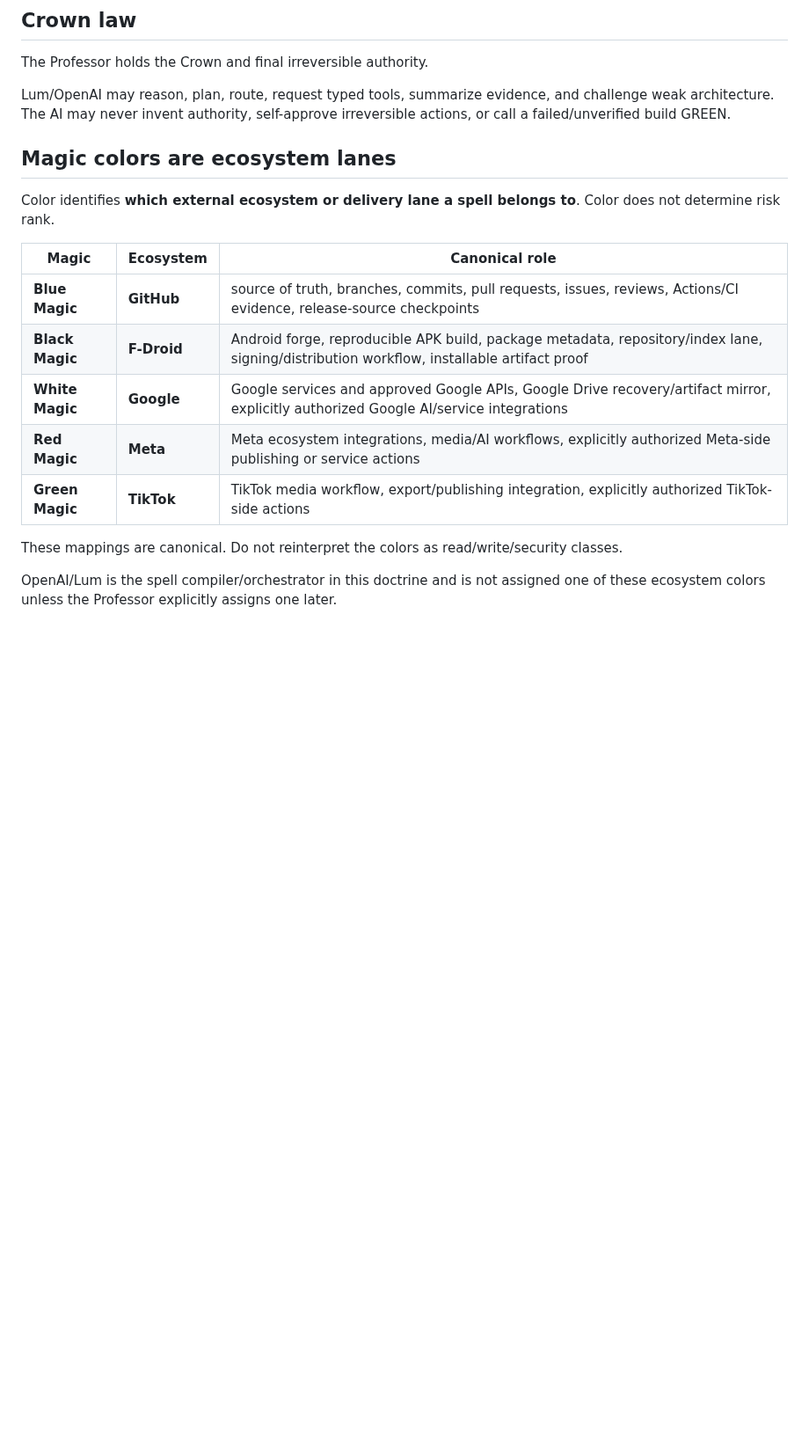
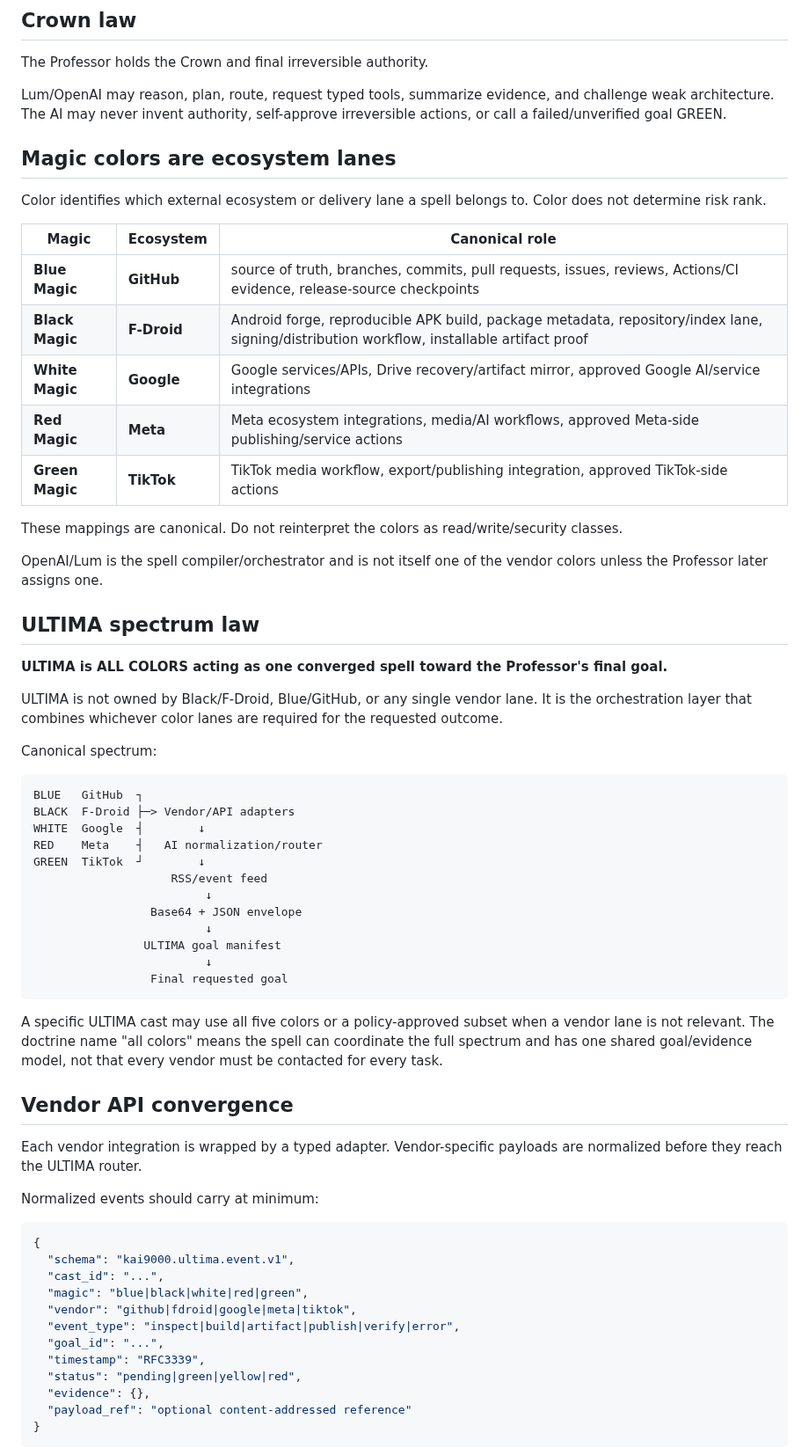
Before and after one commit to eggie-admin/hydra-shell-android, a Markdown page: lumh-os/kai9000/AI_MAGIC_DOCTRINE.md, the part around one of its changes. Shown at 88% size. GitHub-like rendering; blank space fills up the shorter version.

````diff
--- a/lumh-os/kai9000/AI_MAGIC_DOCTRINE.md
+++ b/lumh-os/kai9000/AI_MAGIC_DOCTRINE.md
@@ -6,20 +6,67 @@ Status: canonical doctrine for KAI 9000 in-app AI, coding, media, build, and dis
 
 The Professor holds the Crown and final irreversible authority.
 
-Lum/OpenAI may reason, plan, route, request typed tools, summarize evidence, and challenge weak architecture. The AI may never invent authority, self-approve irreversible actions, or call a failed/unverified build GREEN.
+Lum/OpenAI may reason, plan, route, request typed tools, summarize evidence, and challenge weak architecture. The AI may never invent authority, self-approve irreversible actions, or call a failed/unverified goal GREEN.
 
 ## Magic colors are ecosystem lanes
 
-Color identifies **which external ecosystem or delivery lane a spell belongs to**. Color does not determine risk rank.
+Color identifies which external ecosystem or delivery lane a spell belongs to. Color does not determine risk rank.
 
 | Magic | Ecosystem | Canonical role |
 | --- | --- | --- |
 | **Blue Magic** | **GitHub** | source of truth, branches, commits, pull requests, issues, reviews, Actions/CI evidence, release-source checkpoints |
 | **Black Magic** | **F-Droid** | Android forge, reproducible APK build, package metadata, repository/index lane, signing/distribution workflow, installable artifact proof |
-| **White Magic** | **Google** | Google services and approved Google APIs, Google Drive recovery/artifact mirror, explicitly authorized Google AI/service integrations |
-| **Red Magic** | **Meta** | Meta ecosystem integrations, media/AI workflows, explicitly authorized Meta-side publishing or service actions |
-| **Green Magic** | **TikTok** | TikTok media workflow, export/publishing integration, explicitly authorized TikTok-side actions |
+| **White Magic** | **Google** | Google services/APIs, Drive recovery/artifact mirror, approved Google AI/service integrations |
+| **Red Magic** | **Meta** | Meta ecosystem integrations, media/AI workflows, approved Meta-side publishing/service actions |
+| **Green Magic** | **TikTok** | TikTok media workflow, export/publishing integration, approved TikTok-side actions |
 
 These mappings are canonical. Do not reinterpret the colors as read/write/security classes.
 
-OpenAI/Lum is the spell compiler/orchestrator in this doctrine and is not assigned one of these ecosystem colors unless the Professor explicitly assigns one later.
+OpenAI/Lum is the spell compiler/orchestrator and is not itself one of the vendor colors unless the Professor later assigns one.
+
+## ULTIMA spectrum law
+
+**ULTIMA is ALL COLORS acting as one converged spell toward the Professor's final goal.**
+
+ULTIMA is not owned by Black/F-Droid, Blue/GitHub, or any single vendor lane. It is the orchestration layer that combines whichever color lanes are required for the requested outcome.
+
+Canonical spectrum:
+
+```text
+BLUE   GitHub  ┐
+BLACK  F-Droid ├─> Vendor/API adapters
+WHITE  Google  ┤        ↓
+RED    Meta    ┤   AI normalization/router
+GREEN  TikTok  ┘        ↓
+                    RSS/event feed
+                         ↓
+                 Base64 + JSON envelope
+                         ↓
+                ULTIMA goal manifest
+                         ↓
+                 Final requested goal
+```
+
+A specific ULTIMA cast may use all five colors or a policy-approved subset when a vendor lane is not relevant. The doctrine name "all colors" means the spell can coordinate the full spectrum and has one shared goal/evidence model, not that every vendor must be contacted for every task.
+
+## Vendor API convergence
+
+Each vendor integration is wrapped by a typed adapter. Vendor-specific payloads are normalized before they reach the ULTIMA router.
+
+Normalized events should carry at minimum:
+
+```json
+{
+  "schema": "kai9000.ultima.event.v1",
+  "cast_id": "...",
+  "magic": "blue|black|white|red|green",
+  "vendor": "github|fdroid|google|meta|tiktok",
+  "event_type": "inspect|build|artifact|publish|verify|error",
+  "goal_id": "...",
+  "timestamp": "RFC3339",
+  "status": "pending|green|yellow|red",
+  "evidence": {},
+  "payload_ref": "optional content-addressed reference"
+}
+```
+
````
Also changed, not shown: other parts of lumh-os/kai9000/AI_MAGIC_DOCTRINE.md (+86 -65 lines).
